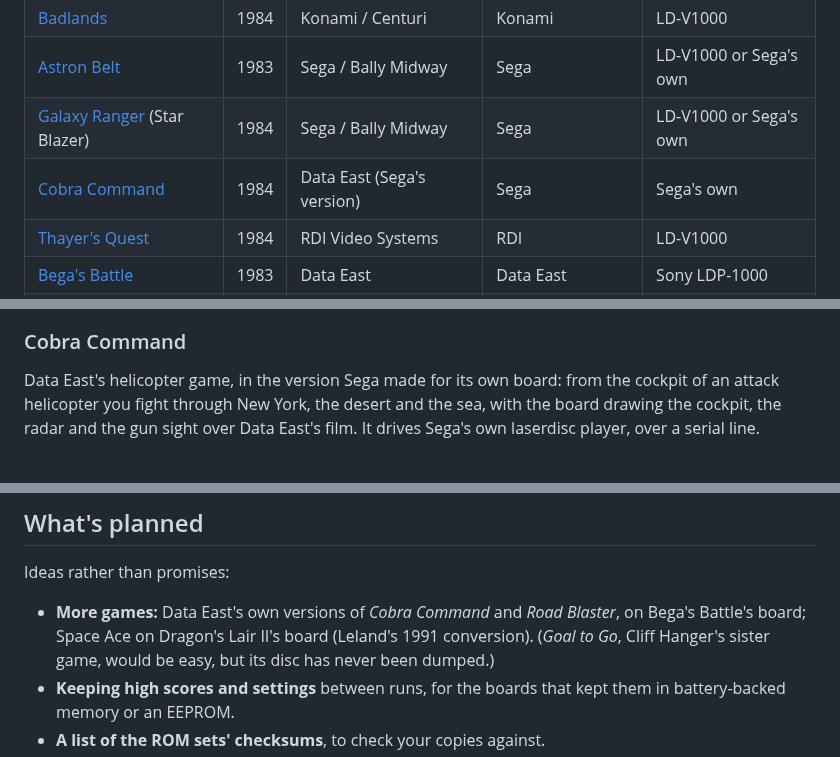
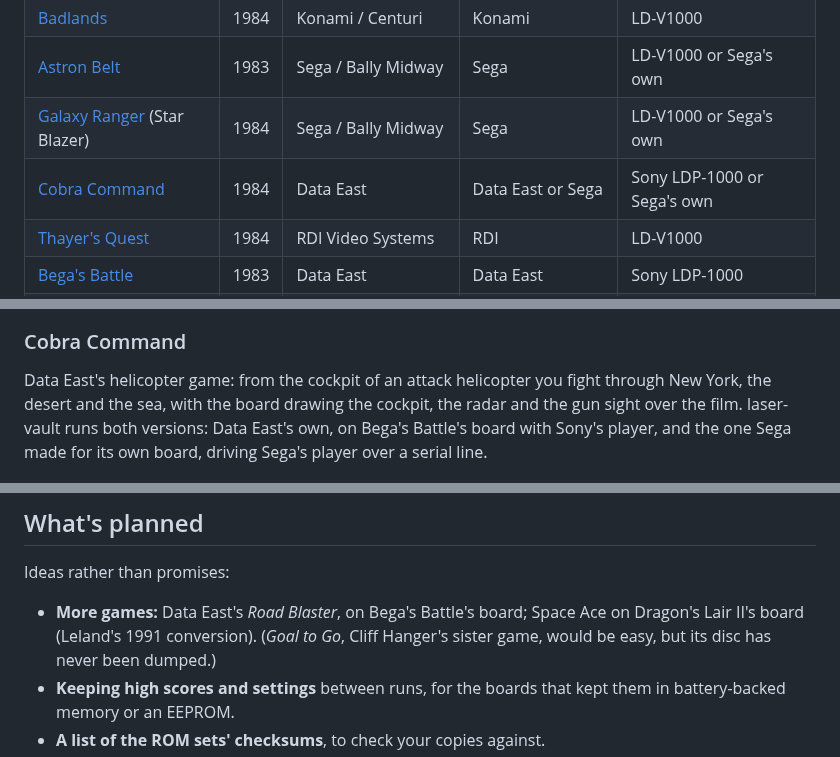
Before and after one commit to jeffnyman/laser-vault, a Markdown page: README.md, 3 parts joined by grey strips. Drawn GitHub-style.

Commit message:
docs: Cobra Command's section for the game-folder set

```diff
--- a/README.md
+++ b/README.md
@@ -29,7 +29,7 @@ real hardware works.
 | [Badlands](#badlands) | 1984 | Konami / Centuri | Konami | LD-V1000 |
 | [Astron Belt](#astron-belt) | 1983 | Sega / Bally Midway | Sega | LD-V1000 or Sega's own |
 | [Galaxy Ranger](#galaxy-ranger) (Star Blazer) | 1984 | Sega / Bally Midway | Sega | LD-V1000 or Sega's own |
-| [Cobra Command](#cobra-command) | 1984 | Data East (Sega's version) | Sega | Sega's own |
+| [Cobra Command](#cobra-command) | 1984 | Data East | Data East or Sega | Sony LDP-1000 or Sega's own |
 | [Thayer's Quest](#thayers-quest) | 1984 | RDI Video Systems | RDI | LD-V1000 |
 | [Bega's Battle](#begas-battle) | 1983 | Data East | Data East | Sony LDP-1000 |
 | [Dragon's Lair II: Time Warp](#dragons-lair-ii-time-warp) | 1991 | Leland / Sullivan Bluth | Leland | Sony LDP-1450 |
@@ -142,11 +142,12 @@ Japanese release, which plays the same disc.
 
 ### Cobra Command
 
-Data East's helicopter game, in the version Sega made for its own board:
-from the cockpit of an attack helicopter you fight through New York, the
-desert and the sea, with the board drawing the cockpit, the radar and the
-gun sight over Data East's film. It drives Sega's own laserdisc player, over
-a serial line.
+Data East's helicopter game: from the cockpit of an attack helicopter you
+fight through New York, the desert and the sea, with the board drawing the
+cockpit, the radar and the gun sight over the film. laser-vault runs both
+versions: Data East's own, on Bega's Battle's board with Sony's player, and
+the one Sega made for its own board, driving Sega's player over a serial
+line.
 
 <p align="center">
   <a href="assets/cc-title-700.png"><img src="assets/cc-title-700.png" width="32%" alt="Cobra Command title, frame 700"></a>
@@ -202,8 +203,8 @@ and, on the first level, hints for the moves) over the picture itself.
 
 Ideas rather than promises:
 
-- **More games:** Data East's own versions of *Cobra Command* and *Road
-  Blaster*, on Bega's Battle's board; Space Ace on Dragon's Lair II's board
+- **More games:** Data East's *Road Blaster*, on Bega's Battle's board;
+  Space Ace on Dragon's Lair II's board
   (Leland's 1991 conversion).
   (*Goal to Go*,
   Cliff Hanger's sister game, would be easy, but its disc has never been
```
Also changed, not shown: DEVELOPING.md (+1 -1 lines), PLAYING.md (+55 -17 lines), assets/cobra-logo.png (added).
